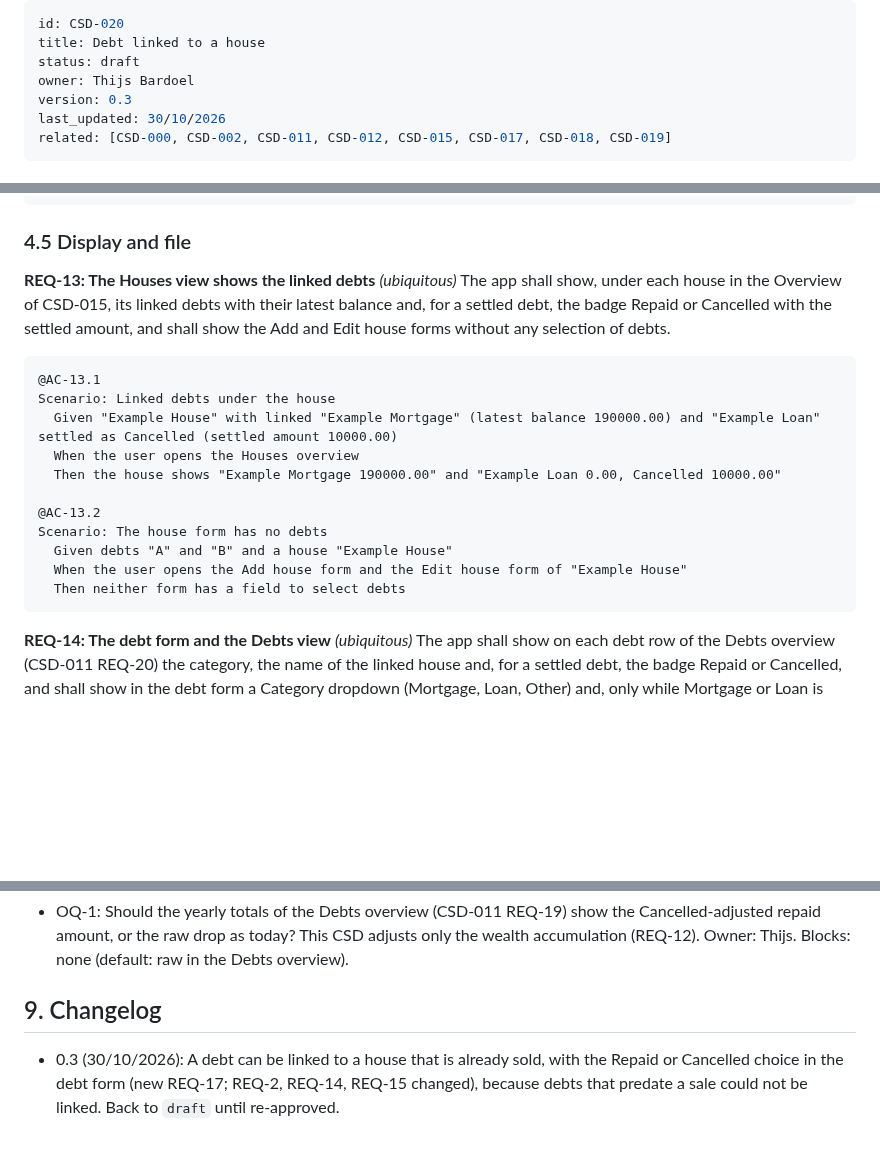
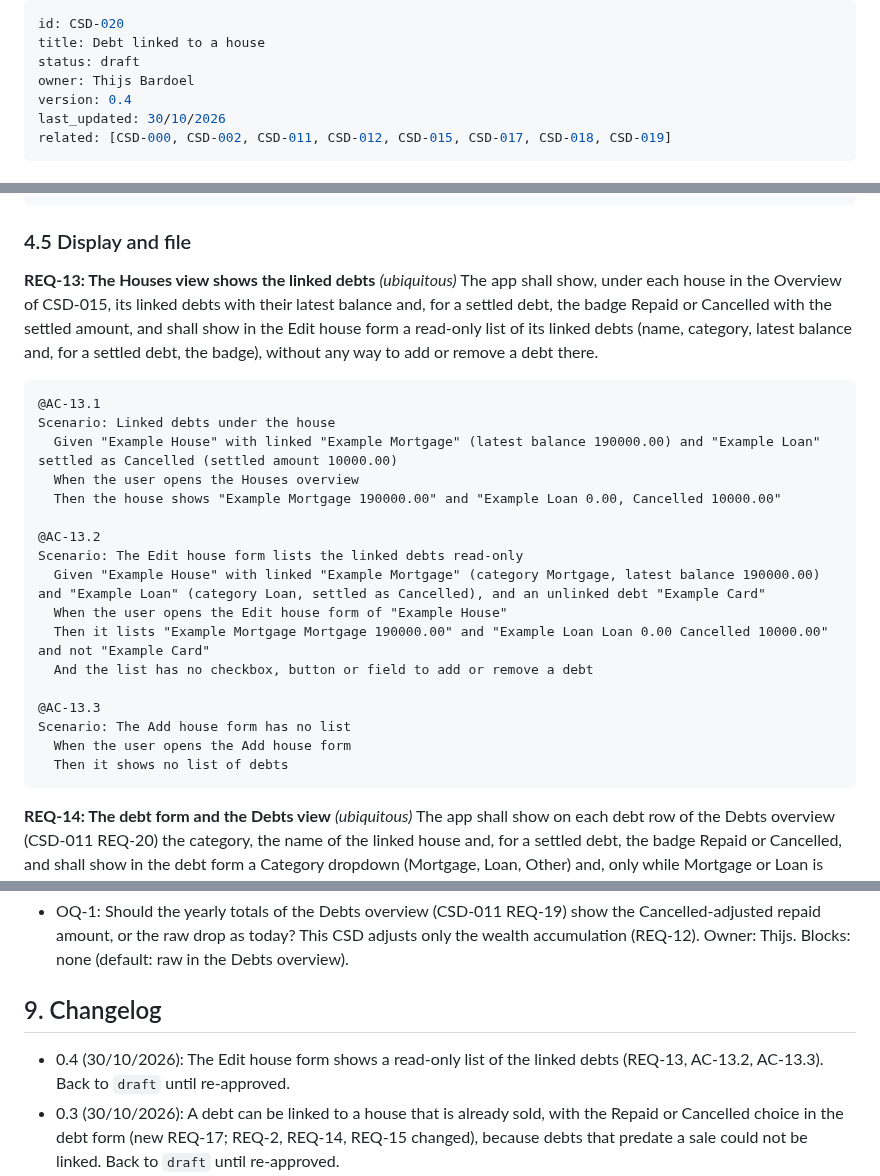
Before and after one commit to BardoelT/personal-finance, a Markdown page: docs/csd/CSD-020-debt-linked-to-house.md, 3 parts joined by grey strips. Rendered like a GitHub page; blank space fills up the shorter version.

Commit message:
docs(csd): read-only list of linked debts in the Edit house form (CSD-020 v0.4)
Co-Authored-By: Claude Sonnet 5.5 <noreply@anthropic.com>

````diff
--- a/docs/csd/CSD-020-debt-linked-to-house.md
+++ b/docs/csd/CSD-020-debt-linked-to-house.md
@@ -3,7 +3,7 @@ id: CSD-020
 title: Debt linked to a house
 status: draft
 owner: Thijs Bardoel
-version: 0.3
+version: 0.4
 last_updated: 30/10/2026
 related: [CSD-000, CSD-002, CSD-011, CSD-012, CSD-015, CSD-017, CSD-018, CSD-019]
 ---
@@ -349,7 +349,7 @@ Scenario: More cancelled than repaid
 ### 4.5 Display and file
 
 **REQ-13: The Houses view shows the linked debts** *(ubiquitous)*
-The app shall show, under each house in the Overview of CSD-015, its linked debts with their latest balance and, for a settled debt, the badge Repaid or Cancelled with the settled amount, and shall show the Add and Edit house forms without any selection of debts.
+The app shall show, under each house in the Overview of CSD-015, its linked debts with their latest balance and, for a settled debt, the badge Repaid or Cancelled with the settled amount, and shall show in the Edit house form a read-only list of its linked debts (name, category, latest balance and, for a settled debt, the badge), without any way to add or remove a debt there.
 
 ```gherkin
 @AC-13.1
@@ -359,10 +359,16 @@ Scenario: Linked debts under the house
   Then the house shows "Example Mortgage 190000.00" and "Example Loan 0.00, Cancelled 10000.00"
 
 @AC-13.2
-Scenario: The house form has no debts
-  Given debts "A" and "B" and a house "Example House"
-  When the user opens the Add house form and the Edit house form of "Example House"
-  Then neither form has a field to select debts
+Scenario: The Edit house form lists the linked debts read-only
+  Given "Example House" with linked "Example Mortgage" (category Mortgage, latest balance 190000.00) and "Example Loan" (category Loan, settled as Cancelled), and an unlinked debt "Example Card"
+  When the user opens the Edit house form of "Example House"
+  Then it lists "Example Mortgage Mortgage 190000.00" and "Example Loan Loan 0.00 Cancelled 10000.00" and not "Example Card"
+  And the list has no checkbox, button or field to add or remove a debt
+
+@AC-13.3
+Scenario: The Add house form has no list
+  When the user opens the Add house form
+  Then it shows no list of debts
 ```
 
 **REQ-14: The debt form and the Debts view** *(ubiquitous)*
@@ -507,6 +513,7 @@ Done means fmt, clippy (`-D warnings`), `cargo test --all-features` and `cargo d
 - OQ-1: Should the yearly totals of the Debts overview (CSD-011 REQ-19) show the Cancelled-adjusted repaid amount, or the raw drop as today? This CSD adjusts only the wealth accumulation (REQ-12). Owner: Thijs. Blocks: none (default: raw in the Debts overview).
 
 ## 9. Changelog
+- 0.4 (30/10/2026): The Edit house form shows a read-only list of the linked debts (REQ-13, AC-13.2, AC-13.3). Back to `draft` until re-approved.
 - 0.3 (30/10/2026): A debt can be linked to a house that is already sold, with the Repaid or Cancelled choice in the debt form (new REQ-17; REQ-2, REQ-14, REQ-15 changed), because debts that predate a sale could not be linked. Back to `draft` until re-approved.
 - 0.2 (30/10/2026): The link is made in the debt form, not in the house forms: every debt gets a category (Mortgage, Loan, Other) and only a Mortgage or Loan can be linked to a house (REQ-1, REQ-2, REQ-13, REQ-14, REQ-16, NG-1, NG-3). The house forms keep only the settlement prompt on a sale and the undo confirmation. Back to `draft` until re-approved.
 - 0.1 (30/10/2026): initial draft, from GitHub issue 31 and the grill-me interview. It replaces the earlier CSD-020 draft that was removed.
````
